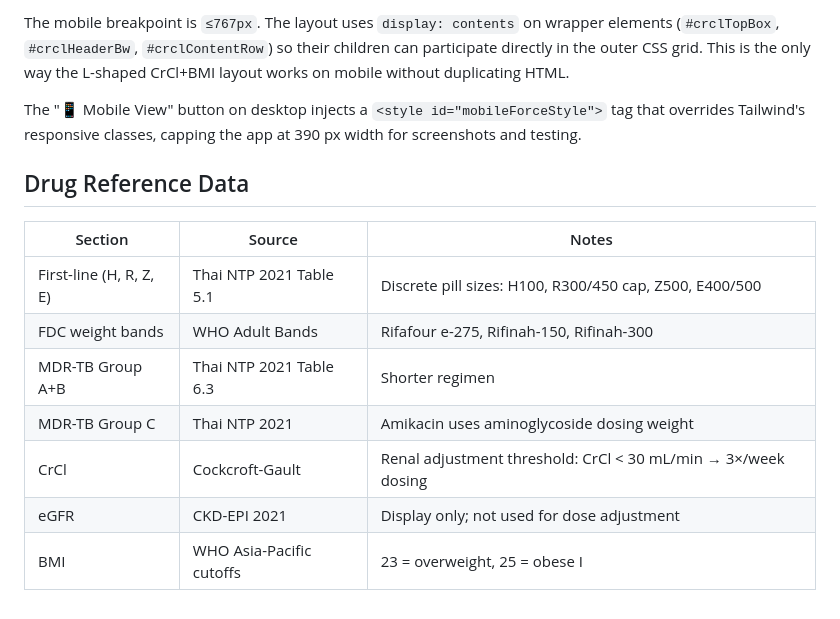
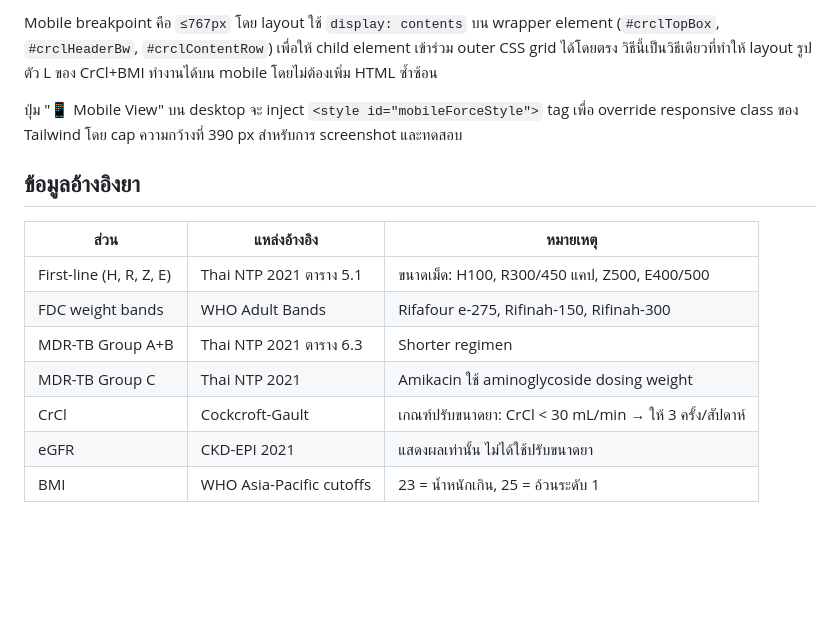
Before and after one commit to sirawitphaopha/tb-calculator, a Markdown page: CLAUDE.md, the part around one of its changes. Drawn GitHub-style; blank space fills up the shorter version.

```diff
--- a/CLAUDE.md
+++ b/CLAUDE.md
@@ -58,16 +58,16 @@ Every input change (weight, height, age, gender, Serum Cr) calls `calculate()`,
 
-The mobile breakpoint is `≤767px`. The layout uses `display: contents` on wrapper elements (`#crclTopBox`, `#crclHeaderBw`, `#crclContentRow`) so their children can participate directly in the outer CSS grid. This is the only way the L-shaped CrCl+BMI layout works on mobile without duplicating HTML.
+Mobile breakpoint คือ `≤767px` โดย layout ใช้ `display: contents` บน wrapper element (`#crclTopBox`, `#crclHeaderBw`, `#crclContentRow`) เพื่อให้ child element เข้าร่วม outer CSS grid ได้โดยตรง วิธีนี้เป็นวิธีเดียวที่ทำให้ layout รูปตัว L ของ CrCl+BMI ทำงานได้บน mobile โดยไม่ต้องเพิ่ม HTML ซ้ำซ้อน
 
-The "📱 Mobile View" button on desktop injects a `<style id="mobileForceStyle">` tag that overrides Tailwind's responsive classes, capping the app at 390 px width for screenshots and testing.
+ปุ่ม "📱 Mobile View" บน desktop จะ inject `<style id="mobileForceStyle">` tag เพื่อ override responsive class ของ Tailwind โดย cap ความกว้างที่ 390 px สำหรับการ screenshot และทดสอบ
 
-## Drug Reference Data
+## ข้อมูลอ้างอิงยา
 
-| Section | Source | Notes |
+| ส่วน | แหล่งอ้างอิง | หมายเหตุ |
 |---|---|---|
-| First-line (H, R, Z, E) | Thai NTP 2021 Table 5.1 | Discrete pill sizes: H100, R300/450 cap, Z500, E400/500 |
+| First-line (H, R, Z, E) | Thai NTP 2021 ตาราง 5.1 | ขนาดเม็ด: H100, R300/450 แคป, Z500, E400/500 |
 | FDC weight bands | WHO Adult Bands | Rifafour e-275, Rifinah-150, Rifinah-300 |
-| MDR-TB Group A+B | Thai NTP 2021 Table 6.3 | Shorter regimen |
-| MDR-TB Group C | Thai NTP 2021 | Amikacin uses aminoglycoside dosing weight |
-| CrCl | Cockcroft-Gault | Renal adjustment threshold: CrCl < 30 mL/min → 3×/week dosing |
-| eGFR | CKD-EPI 2021 | Display only; not used for dose adjustment |
-| BMI | WHO Asia-Pacific cutoffs | 23 = overweight, 25 = obese I |
+| MDR-TB Group A+B | Thai NTP 2021 ตาราง 6.3 | Shorter regimen |
+| MDR-TB Group C | Thai NTP 2021 | Amikacin ใช้ aminoglycoside dosing weight |
+| CrCl | Cockcroft-Gault | เกณฑ์ปรับขนาดยา: CrCl < 30 mL/min → ให้ 3 ครั้ง/สัปดาห์ |
+| eGFR | CKD-EPI 2021 | แสดงผลเท่านั้น ไม่ได้ใช้ปรับขนาดยา |
+| BMI | WHO Asia-Pacific cutoffs | 23 = น้ำหนักเกิน, 25 = อ้วนระดับ 1 |
```
Also changed, not shown: other parts of CLAUDE.md (+32 -32 lines).
